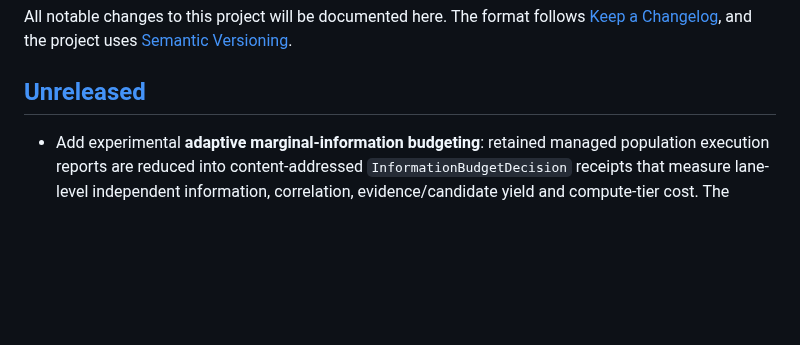
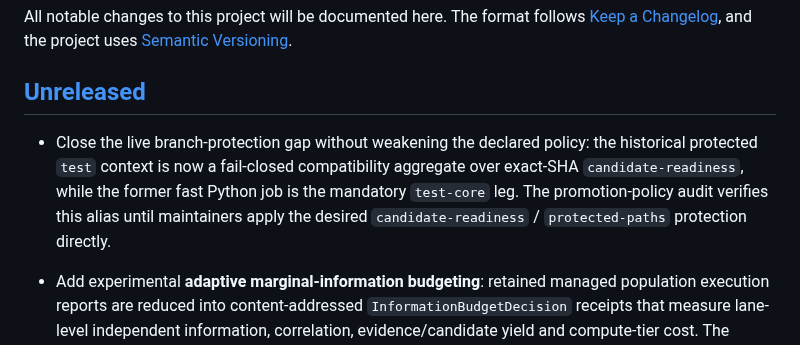
Before and after one commit to zozo123/ariflow-swfactory, a Markdown page: CHANGELOG.md, the part around the change. Rendered like a GitHub page; blank space fills up the shorter version.

Commit message:
chore: record fail-closed readiness bridge

```diff
--- a/CHANGELOG.md
+++ b/CHANGELOG.md
@@ -5,6 +5,13 @@ All notable changes to this project will be documented here. The format follows
 [Semantic Versioning](https://semver.org/spec/v2.0.0.html).
 
 ## [Unreleased]
+
+- Close the live branch-protection gap without weakening the declared policy: the historical protected
+  `test` context is now a fail-closed compatibility aggregate over exact-SHA `candidate-readiness`,
+  while the former fast Python job is the mandatory `test-core` leg. The promotion-policy audit
+  verifies this alias until maintainers apply the desired `candidate-readiness` / `protected-paths`
+  protection directly.
+
 
 - Add experimental **adaptive marginal-information budgeting**: retained managed population execution reports are reduced into content-addressed `InformationBudgetDecision` receipts that measure lane-level independent information, correlation, evidence/candidate yield and compute-tier cost. The controller may shrink correlated lanes, reserve independent verification under disagreement, perturb after collapse, or drain when settled search has no positive marginal value, but it can never widen the human-declared `SwarmBudget` or gain lifecycle/promotion authority. Managed build stages retain the decision and `research-adapt` binds its digest into the next recursive search plan.
 
```
